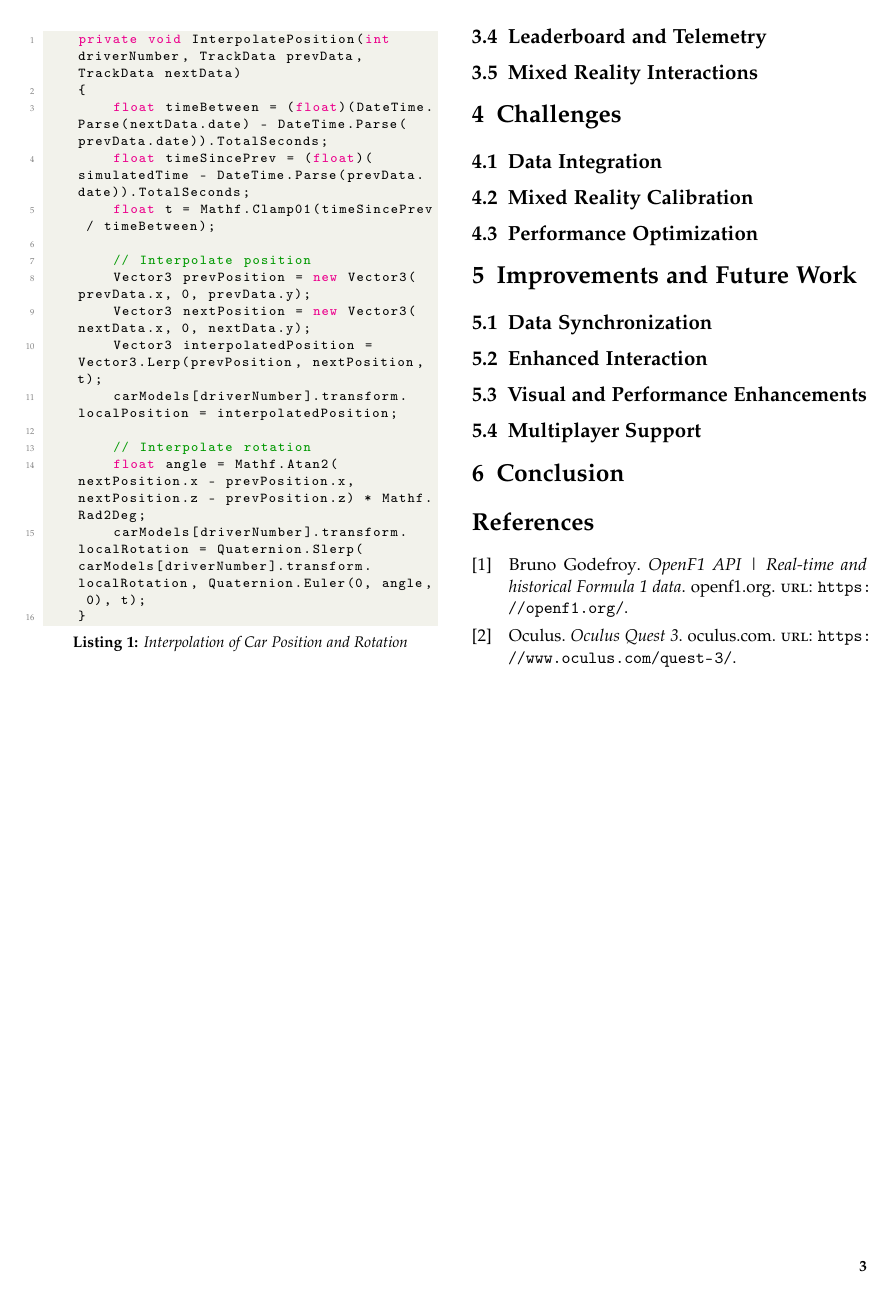
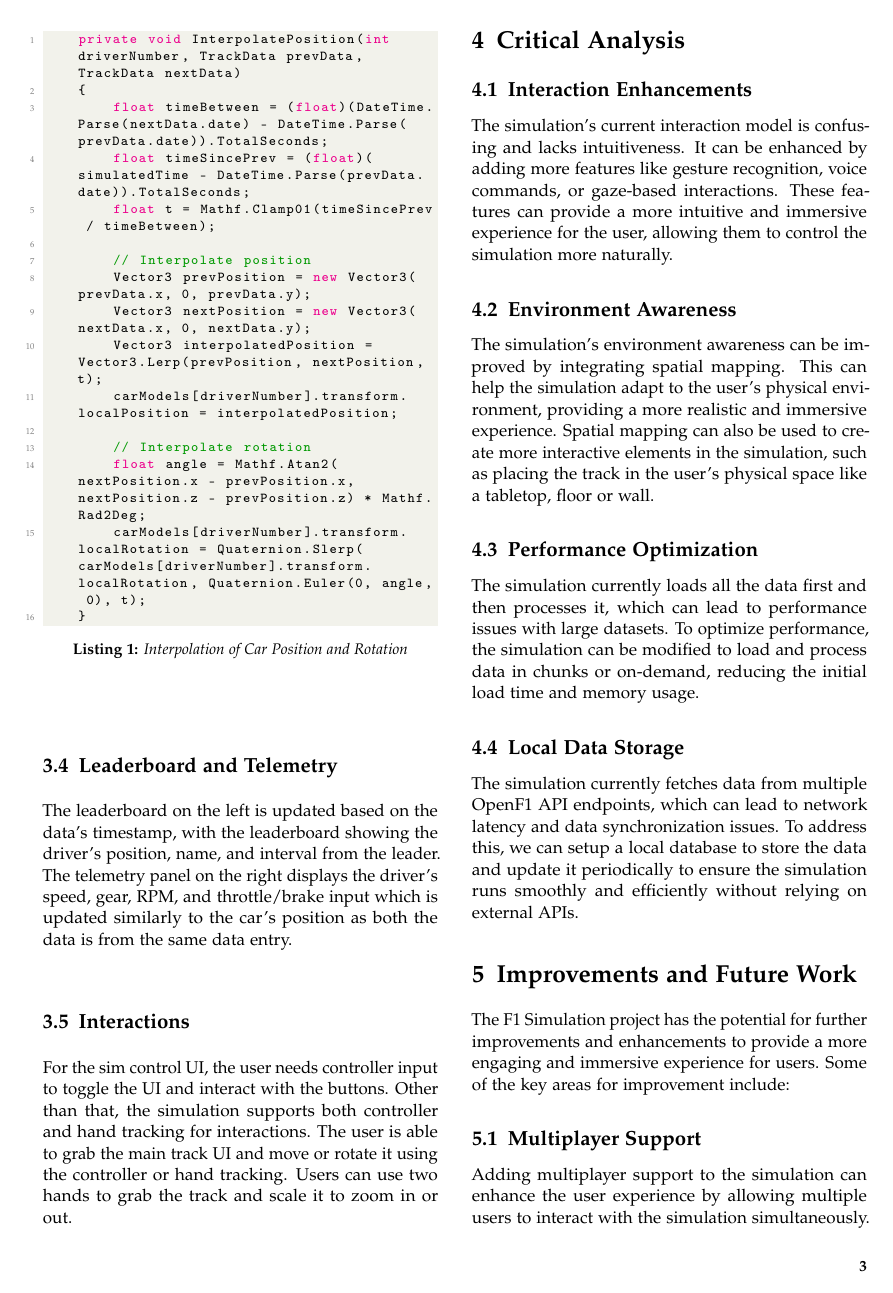
Before and after one commit to atitkh/F1-Simulator, a LaTeX document (latex/report.tex): page 3 of 3 before the commit and page 3 of 4 after it. Compiled offline with pdfLaTeX.

Commit message:
update: LaTeX report

```diff
--- a/latex/report.tex
+++ b/latex/report.tex
@@ -33,8 +33,8 @@ University of Arkansas at Little Rock}
 \begin{abstract}
 This report details the development of an immersive Formula 1 (F1) race simulation using Unity and data from the OpenF1 API. The project leverages mixed reality (MR) technology to provide a unique, interactive
 experience, where users can observe and interact with F1 races through Head Mounted Displays (HMDs). By utilizing data on tracks, cars, drivers, and race events, the simulation dynamically represents past races.
-The project also integrates user interactions through hand tracking and raycasting, enabling intuitive control of the simulation. This report discusses challenges, along with potential improvements and enhancements,
-to further enhance the simulation's realism and user experience. The project showcases the potential of integrating real-world data with MR technology to create engaging and immersive experiences for
+The project also integrates user interactions through hand tracking and raycasting, enabling intuitive control of the simulation. This report discusses work flow of the simulation, a critial analysis of the current implementation,
+along with potential improvements and enhancements, to further enhance the simulation's realism and user experience. The project showcases the potential of integrating real-world data with MR technology to create engaging and immersive experiences for
 users, which can also be leveraged to enhance data visualization and analysis across various fields.
 \end{abstract}
 
@@ -179,27 +189,32 @@ The interpolation is achieved in Unity by using the \verb|Vector3.Lerp| function
 \end{lstlisting}
 
 \subsection{Leaderboard and Telemetry}
+The leaderboard on the left is updated based on the data's timestamp, with the leaderboard showing the driver's position, name, and interval from the leader. The telemetry panel on the right displays the driver's speed, gear, RPM, and throttle/brake input which is updated similarly to the car's position as both the data is from the same data entry.
 
-% The InterpolatePosition method calculates a parameter t to represent how far the simulated time is between prevData and nextData.
-% The car’s position is interpolated linearly using Unity’s Vector3.Lerp function between the two positions (prevPosition and nextPosition).
-% Additionally, the car’s rotation is calculated based on the direction of movement (using Mathf.Atan2) and is smoothly transitioned between the two points using Quaternion.Slerp. This gives the car a smooth turn while moving between positions.
-% The result is a smooth movement of the car on the track, matching the real-time data provided by the OpenF1 API.
+\subsection{Interactions}
+For the sim control UI, the user needs controller input to toggle the UI and interact with the buttons. Other than that, the simulation supports both controller and hand tracking for interactions. The user is able to grab the main track UI and move or rotate it using the controller or hand tracking. Users can use two hands to grab the track and scale it to zoom in or out.
 
-\subsection{Mixed Reality Interactions}
+\section{Critical Analysis}
 
+\subsection{Interaction Enhancements}
+The simulation's current interaction model is confusing and lacks intuitiveness. It can be enhanced by adding more features like gesture recognition, voice commands, or gaze-based interactions. These features can provide a more intuitive and immersive experience for the user, allowing them to control the simulation more naturally.
 
-\section{Challenges}
-\subsection{Data Integration}
+\subsection{Environment Awareness}
+The simulation's environment awareness can be improved by integrating spatial mapping. This can help the simulation adapt to the user's physical environment, providing a more realistic and immersive experience. Spatial mapping can also be used to create more interactive elements in the simulation, such as placing the track in the user's physical space like a tabletop, floor or wall.
+\subsection{Performance Optimization}
+The simulation currently loads all the data first and then processes it, which can lead to performance issues with large datasets. To optimize performance, the simulation can be modified to load and process data in chunks or on-demand, reducing the initial load time and memory usage.
 
-\subsection{Mixed Reality Calibration}
-
-\subsection{Performance Optimization}
+\subsection{Local Data Storage}
+The simulation currently fetches data from multiple OpenF1 API endpoints, which can lead to network latency and data synchronization issues. To address this, we can setup a local database to store the data and update it periodically to ensure the simulation runs smoothly and efficiently without relying on external APIs.
 
 \section{Improvements and Future Work}
-\subsection{Data Synchronization}
+The F1 Simulation project has the potential for further improvements and enhancements to provide a more engaging and immersive experience for users. Some of the key areas for improvement include:
+\subsection{Multiplayer Support}
+Adding multiplayer support to the simulation can enhance the user experience by allowing multiple users to interact with the simulation simultaneously.
 
-\subsection{Enhanced Interaction}
+\subsection{Real-time Data Updates}
+The simulation can be enhanced to support real-time data updates, allowing users to view live Formula 1 races not limited to historical races.
 
-\subsection{Visual and Performance Enhancements}
+\subsection{Driver Performance Analysis}
+The simulation can be extended to include driver performance analysis, such as lap times, sector times, and even compare driver telemetry data to identify driving patterns and strategies. This can provide valuable insights for fans, teams, and analysts.
 
-\subsection{Multiplayer Support}
```
Also changed, not shown: latex/report.pdf, latex/report.tex (42 more changed lines), 4 other files.
